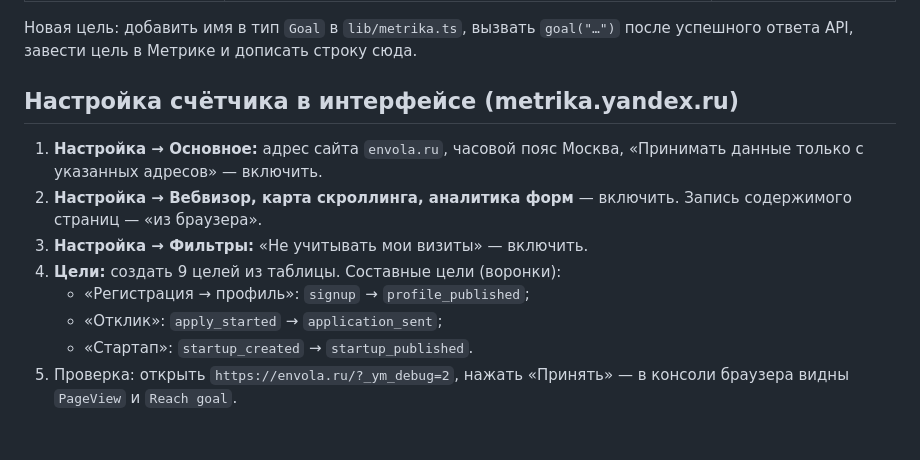
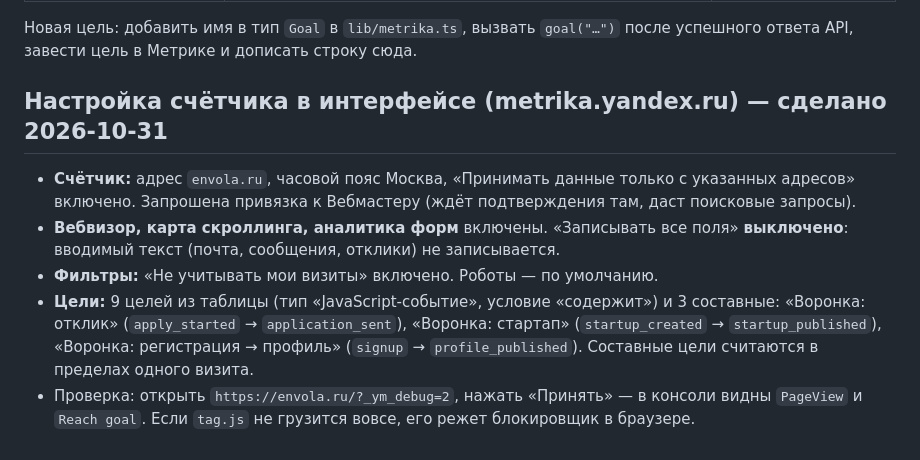
Before and after one commit to slvtveter/startup-platform, a Markdown page: docs/analytics.md, the part around the change. Drawn GitHub-style.

Commit message:
docs: record the Metrika account setup (goals, funnels, filters, Webvisor) (#113)
Co-authored-by: Ilya Sergeev <i.sergeev@agimagroup.ru>
Co-authored-by: Claude Opus 5.5 <noreply@anthropic.com>

```diff
--- a/docs/analytics.md
+++ b/docs/analytics.md
@@ -31,12 +31,9 @@
 
 Новая цель: добавить имя в тип `Goal` в `lib/metrika.ts`, вызвать `goal("…")` после успешного ответа API, завести цель в Метрике и дописать строку сюда.
 
-## Настройка счётчика в интерфейсе (metrika.yandex.ru)
-1. **Настройка → Основное:** адрес сайта `envola.ru`, часовой пояс Москва, «Принимать данные только с указанных адресов» — включить.
-2. **Настройка → Вебвизор, карта скроллинга, аналитика форм** — включить. Запись содержимого страниц — «из браузера».
-3. **Настройка → Фильтры:** «Не учитывать мои визиты» — включить.
-4. **Цели:** создать 9 целей из таблицы. Составные цели (воронки):
-   - «Регистрация → профиль»: `signup` → `profile_published`;
-   - «Отклик»: `apply_started` → `application_sent`;
-   - «Стартап»: `startup_created` → `startup_published`.
-5. Проверка: открыть `https://envola.ru/?_ym_debug=2`, нажать «Принять» — в консоли браузера видны `PageView` и `Reach goal`.
+## Настройка счётчика в интерфейсе (metrika.yandex.ru) — сделано 2026-10-31
+- **Счётчик:** адрес `envola.ru`, часовой пояс Москва, «Принимать данные только с указанных адресов» включено. Запрошена привязка к Вебмастеру (ждёт подтверждения там, даст поисковые запросы).
+- **Вебвизор, карта скроллинга, аналитика форм** включены. «Записывать все поля» **выключено**: вводимый текст (почта, сообщения, отклики) не записывается.
+- **Фильтры:** «Не учитывать мои визиты» включено. Роботы — по умолчанию.
+- **Цели:** 9 целей из таблицы (тип «JavaScript-событие», условие «содержит») и 3 составные: «Воронка: отклик» (`apply_started` → `application_sent`), «Воронка: стартап» (`startup_created` → `startup_published`), «Воронка: регистрация → профиль» (`signup` → `profile_published`). Составные цели считаются в пределах одного визита.
+- Проверка: открыть `https://envola.ru/?_ym_debug=2`, нажать «Принять» — в консоли видны `PageView` и `Reach goal`. Если `tag.js` не грузится вовсе, его режет блокировщик в браузере.
```
